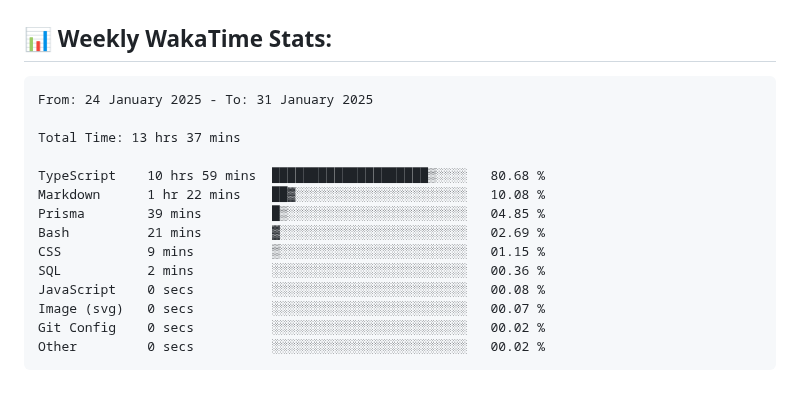
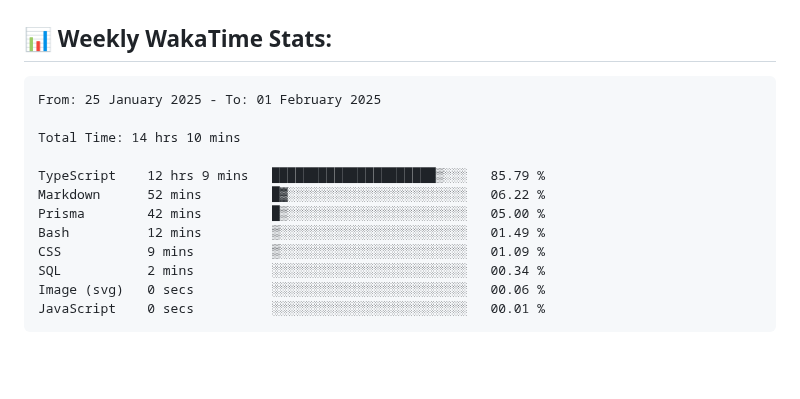
Before and after one commit to ManikMaity/ManikMaity, a Markdown page: README.md, the part around the change. Rendered like a GitHub page; blank space fills up the shorter version.

Commit message:
Updated waka-readme graph with new metrics

````diff
--- a/README.md
+++ b/README.md
@@ -65,20 +65,18 @@ I'm a self-taught, passionate Full-Stack Developer from India 🇮🇳
 <!--START_SECTION:waka-->
 
 ```txt
-From: 24 January 2025 - To: 31 January 2025
+From: 25 January 2025 - To: 01 February 2025
 
-Total Time: 13 hrs 37 mins
+Total Time: 14 hrs 10 mins
 
-TypeScript    10 hrs 59 mins  ████████████████████▒░░░░   80.68 %
-Markdown      1 hr 22 mins    ██▓░░░░░░░░░░░░░░░░░░░░░░   10.08 %
-Prisma        39 mins         █▒░░░░░░░░░░░░░░░░░░░░░░░   04.85 %
-Bash          21 mins         ▓░░░░░░░░░░░░░░░░░░░░░░░░   02.69 %
-CSS           9 mins          ▒░░░░░░░░░░░░░░░░░░░░░░░░   01.15 %
-SQL           2 mins          ░░░░░░░░░░░░░░░░░░░░░░░░░   00.36 %
-JavaScript    0 secs          ░░░░░░░░░░░░░░░░░░░░░░░░░   00.08 %
-Image (svg)   0 secs          ░░░░░░░░░░░░░░░░░░░░░░░░░   00.07 %
-Git Config    0 secs          ░░░░░░░░░░░░░░░░░░░░░░░░░   00.02 %
-Other         0 secs          ░░░░░░░░░░░░░░░░░░░░░░░░░   00.02 %
+TypeScript    12 hrs 9 mins   █████████████████████▒░░░   85.79 %
+Markdown      52 mins         █▓░░░░░░░░░░░░░░░░░░░░░░░   06.22 %
+Prisma        42 mins         █▒░░░░░░░░░░░░░░░░░░░░░░░   05.00 %
+Bash          12 mins         ▒░░░░░░░░░░░░░░░░░░░░░░░░   01.49 %
+CSS           9 mins          ▒░░░░░░░░░░░░░░░░░░░░░░░░   01.09 %
+SQL           2 mins          ░░░░░░░░░░░░░░░░░░░░░░░░░   00.34 %
+Image (svg)   0 secs          ░░░░░░░░░░░░░░░░░░░░░░░░░   00.06 %
+JavaScript    0 secs          ░░░░░░░░░░░░░░░░░░░░░░░░░   00.01 %
 ```
 
 <!--END_SECTION:waka-->
````
